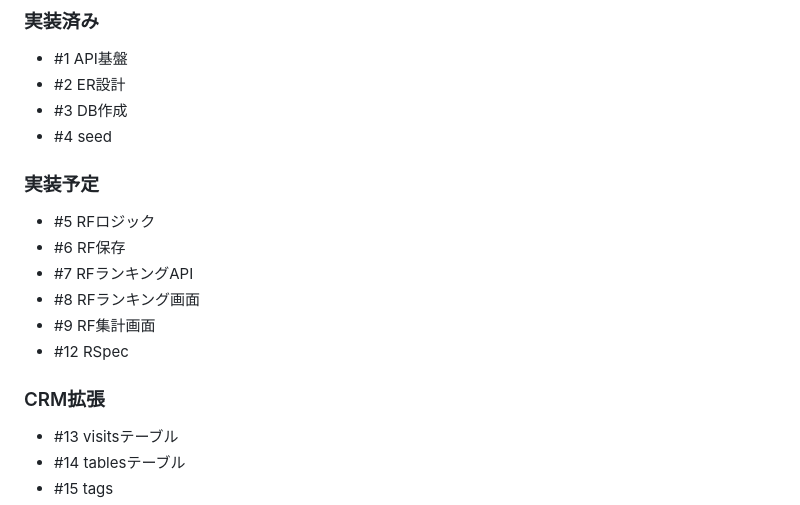
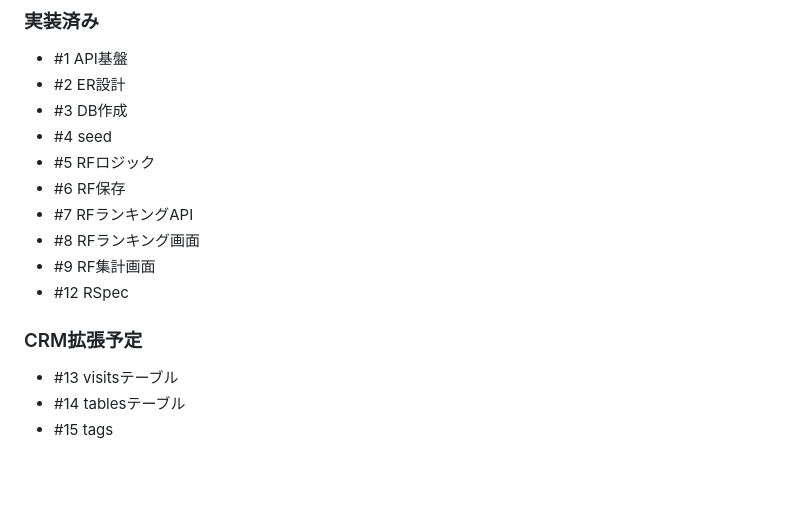
Before and after one commit to koukikubo/test-rf, a Markdown page: README.md, the part around the change. Rendered like a GitHub page; blank space fills up the shorter version.

Commit message:
READMEの更新
最小機能の実装とテストまで終了したため次の拡張機能を追加

```diff
--- a/README.md
+++ b/README.md
@@ -108,8 +108,6 @@ GitHub Issues をベースに開発を進めています。
 - #2 ER設計
 - #3 DB作成
 - #4 seed
-
-### 実装予定
 - #5 RFロジック
 - #6 RF保存
 - #7 RFランキングAPI
@@ -117,7 +115,7 @@ GitHub Issues をベースに開発を進めています。
 - #9 RF集計画面
 - #12 RSpec
 
-### CRM拡張
+### CRM拡張予定
 - #13 visitsテーブル
 - #14 tablesテーブル
 - #15 tags
```
